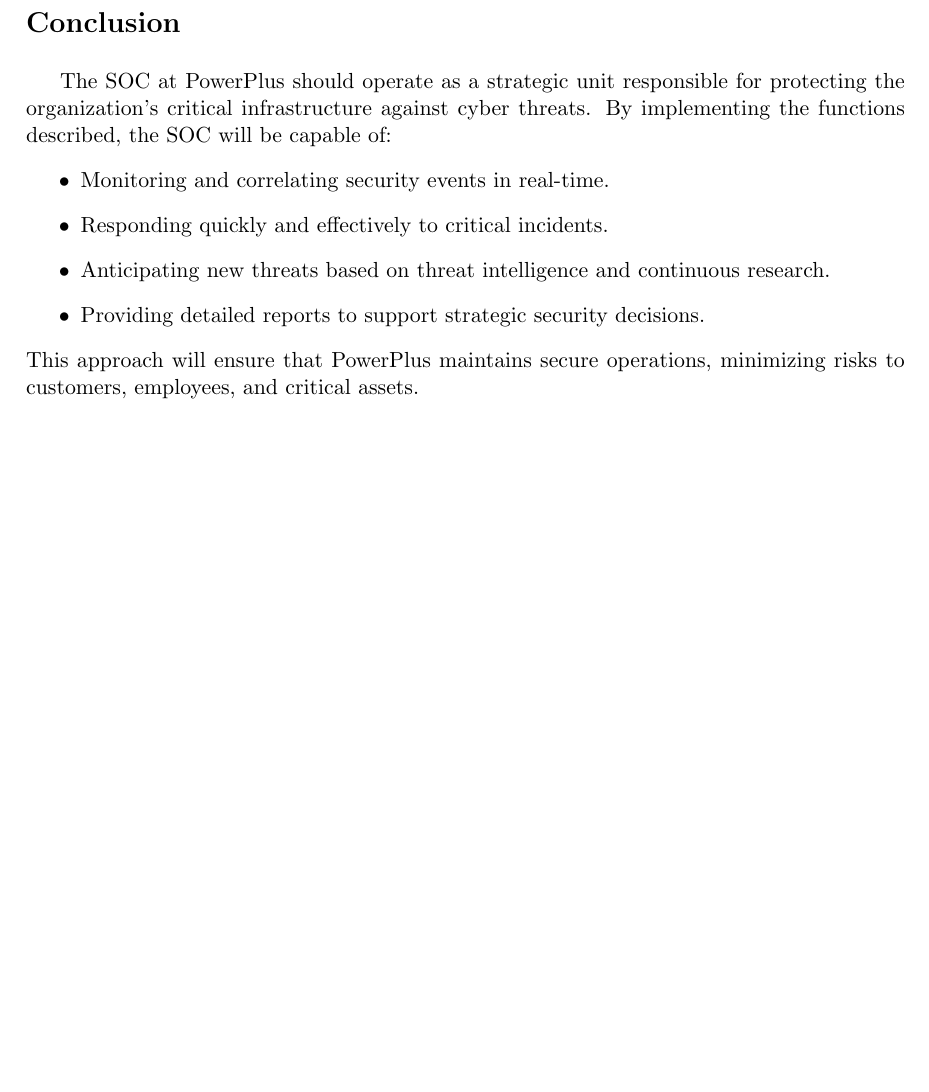
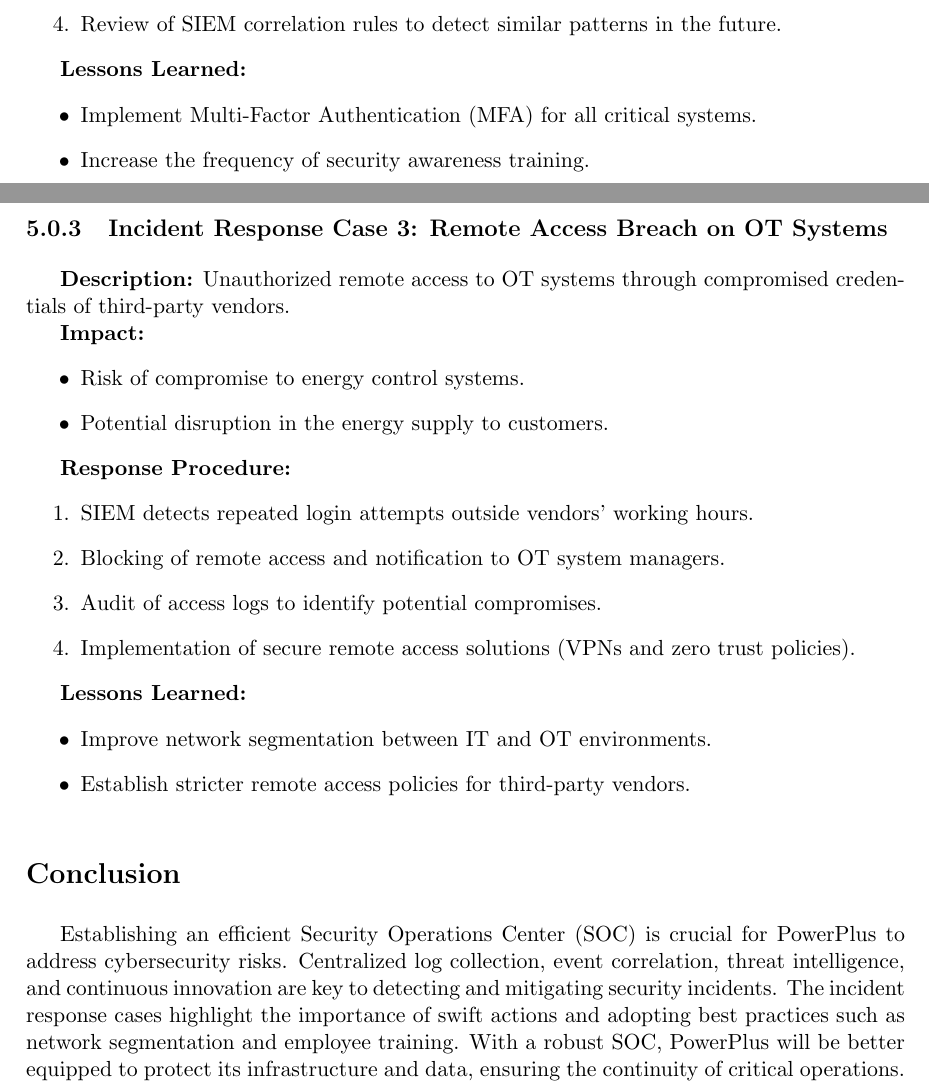
Before and after one commit to FineRocco/AGRSI, a LaTeX document (main.tex, which reads chapters/SOCPreparation.tex): part of page 24 of 25 before the commit and two parts of pages 24 and 25 of 26 after it, the two joined at a grey line, cut at the place of the change, the shorter picture padded with empty space. Compiled offline with pdfLaTeX.

Commit message:
Update SOCPreparation.tex
ja ta os incidentes

```diff
--- a/chapters/SOCPreparation.tex
+++ b/chapters/SOCPreparation.tex
@@ -109,9 +156,37 @@
+    \item Review of SIEM correlation rules to detect similar patterns in the future.
+\end{enumerate}
+
+\textbf{Lessons Learned:}
+\begin{itemize}
+    \item Implement Multi-Factor Authentication (MFA) for all critical systems.
+    \item Increase the frequency of security awareness training.
+\end{itemize}
+
+\subsection{Incident Response Case 3: Remote Access Breach on OT Systems}
+
+\textbf{Description:}
+Unauthorized remote access to OT systems through compromised credentials of third-party vendors.
+
+\textbf{Impact:}
+\begin{itemize}
+    \item Risk of compromise to energy control systems.
+    \item Potential disruption in the energy supply to customers.
+\end{itemize}
+
+\textbf{Response Procedure:}
+\begin{enumerate}
+    \item SIEM detects repeated login attempts outside vendors' working hours.
+    \item Blocking of remote access and notification to OT system managers.
+    \item Audit of access logs to identify potential compromises.
+    \item Implementation of secure remote access solutions (VPNs and zero trust policies).
+\end{enumerate}
+
+\textbf{Lessons Learned:}
+\begin{itemize}
+    \item Improve network segmentation between IT and OT environments.
+    \item Establish stricter remote access policies for third-party vendors.
+\end{itemize}
+
 \section*{Conclusion}
-The SOC at PowerPlus should operate as a strategic unit responsible for protecting the organization's critical infrastructure against cyber threats. By implementing the functions described, the SOC will be capable of:
-\begin{itemize}
-    \item Monitoring and correlating security events in real-time.
-    \item Responding quickly and effectively to critical incidents.
-    \item Anticipating new threats based on threat intelligence and continuous research.
-    \item Providing detailed reports to support strategic security decisions.
-\end{itemize}
-This approach will ensure that PowerPlus maintains secure operations, minimizing risks to customers, employees, and critical assets.
+
+Establishing an efficient Security Operations Center (SOC) is crucial for PowerPlus to address cybersecurity risks. Centralized log collection, event correlation, threat intelligence, and continuous innovation are key to detecting and mitigating security incidents. The incident response cases highlight the importance of swift actions and adopting best practices such as network segmentation and employee training. With a robust SOC, PowerPlus will be better equipped to protect its infrastructure and data, ensuring the continuity of critical operations.
```
Also changed, not shown: chapters/SOCPreparation.tex (47 more changed lines).
